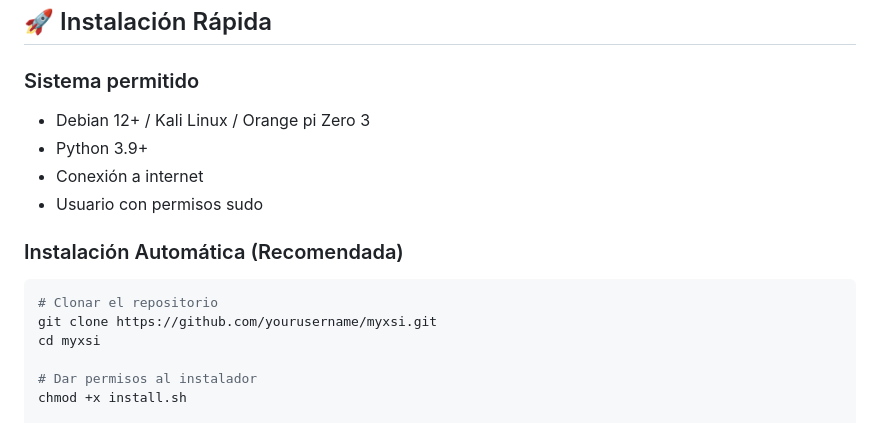
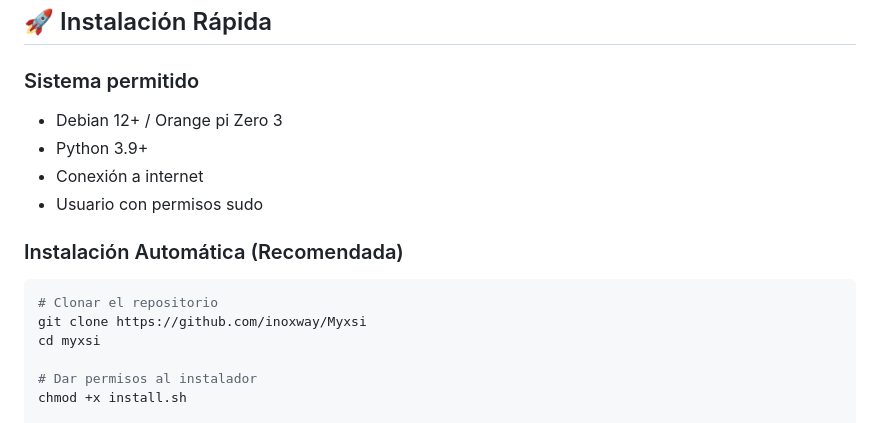
Before and after one commit to inoxway/Myxsi, a Markdown page: README.md, the part around the change. Rendered like a GitHub page.

Commit message:
Change repository URL in README.md
Updated repository URL in installation instructions.

````diff
--- a/README.md
+++ b/README.md
@@ -107,7 +107,7 @@
 ## 🚀 Instalación Rápida
 
 ### Sistema permitido
-- Debian 12+ / Kali Linux / Orange pi Zero 3
+- Debian 12+ / Orange pi Zero 3
 - Python 3.9+
 - Conexión a internet
 - Usuario con permisos sudo
@@ -116,7 +116,7 @@
 
 ```bash
 # Clonar el repositorio
-git clone https://github.com/yourusername/myxsi.git
+git clone https://github.com/inoxway/Myxsi
 cd myxsi
 
 # Dar permisos al instalador
````
